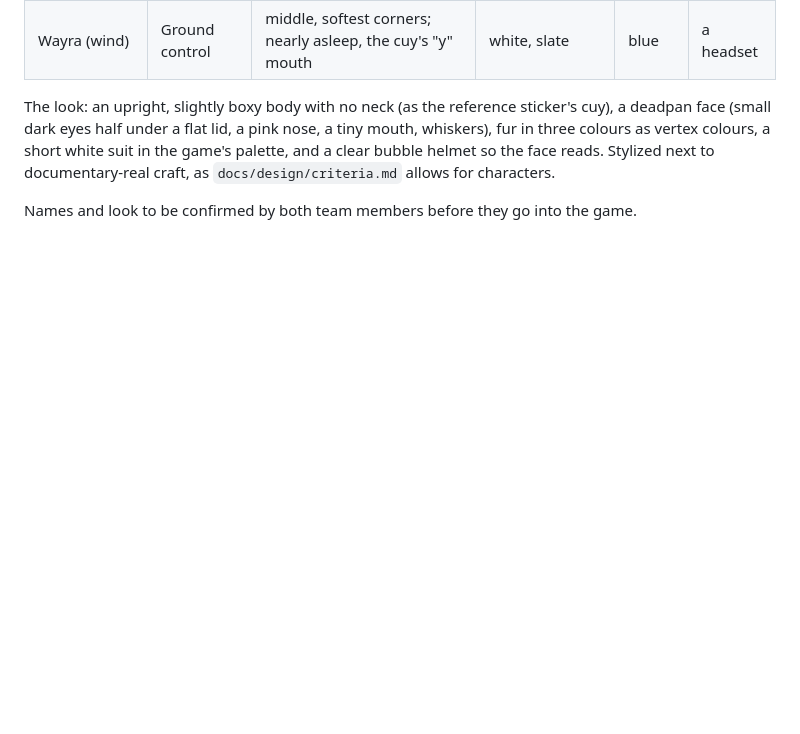
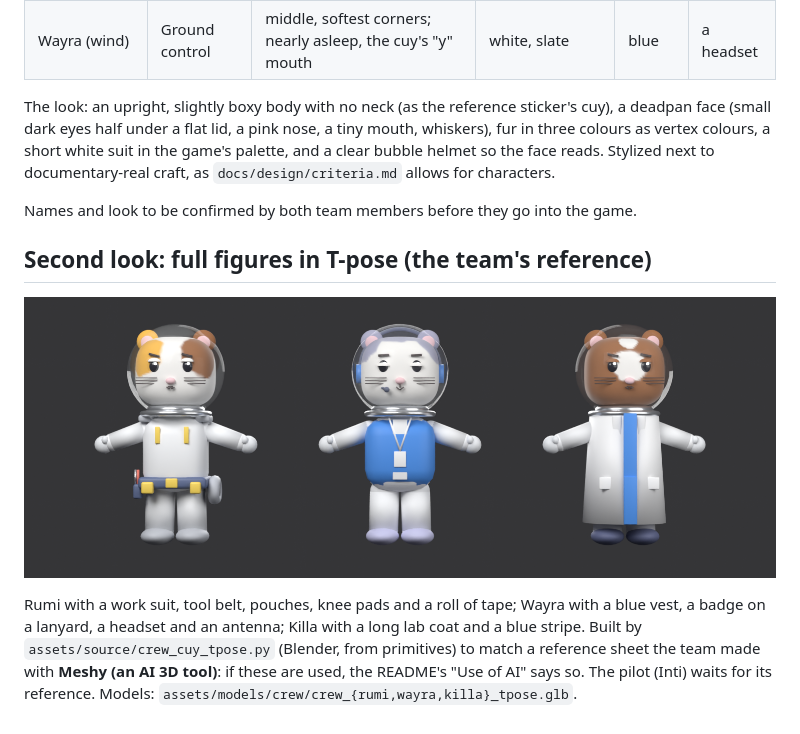
Before and after one commit to alexanderkholodov1/farpoint-horizon, a Markdown page: docs/design/crew.md, the part around the change. GitHub-like rendering; pictures changed too: docs/design/crew_tpose.png (added); blank space fills up the shorter version.

```diff
--- a/docs/design/crew.md
+++ b/docs/design/crew.md
@@ -17,3 +17,13 @@ mouth, whiskers), fur in three colours as vertex colours, a short white suit in
 helmet so the face reads. Stylized next to documentary-real craft, as `docs/design/criteria.md` allows for characters.
 
 Names and look to be confirmed by both team members before they go into the game.
+
+## Second look: full figures in T-pose (the team's reference)
+
+![T-pose](crew_tpose.png)
+
+Rumi with a work suit, tool belt, pouches, knee pads and a roll of tape; Wayra with a blue vest, a badge on a lanyard,
+a headset and an antenna; Killa with a long lab coat and a blue stripe. Built by `assets/source/crew_cuy_tpose.py`
+(Blender, from primitives) to match a reference sheet the team made with **Meshy (an AI 3D tool)**: if these are used,
+the README's "Use of AI" says so. The pilot (Inti) waits for its reference. Models:
+`assets/models/crew/crew_{rumi,wayra,killa}_tpose.glb`.
```
Also changed, not shown: 7 other files.
